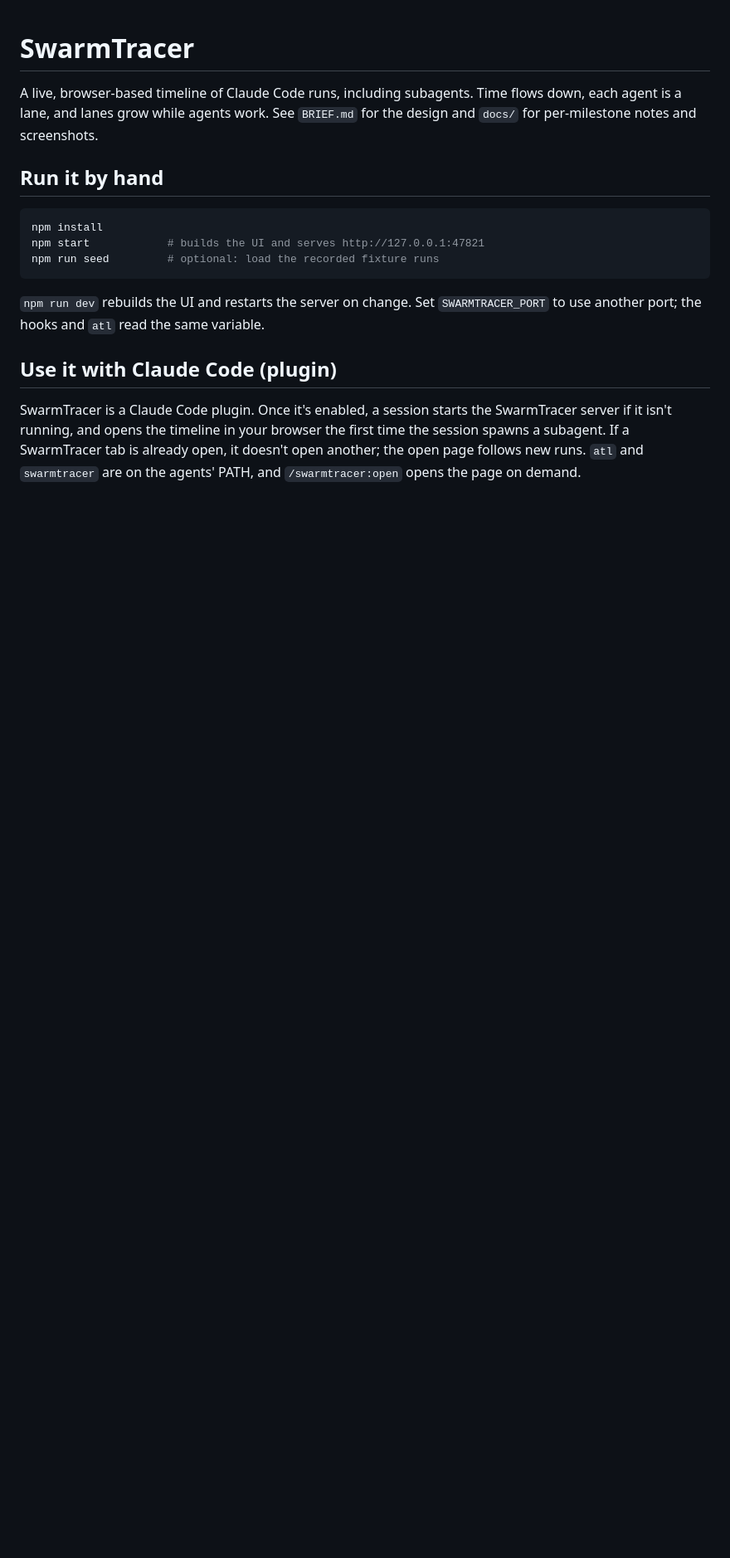
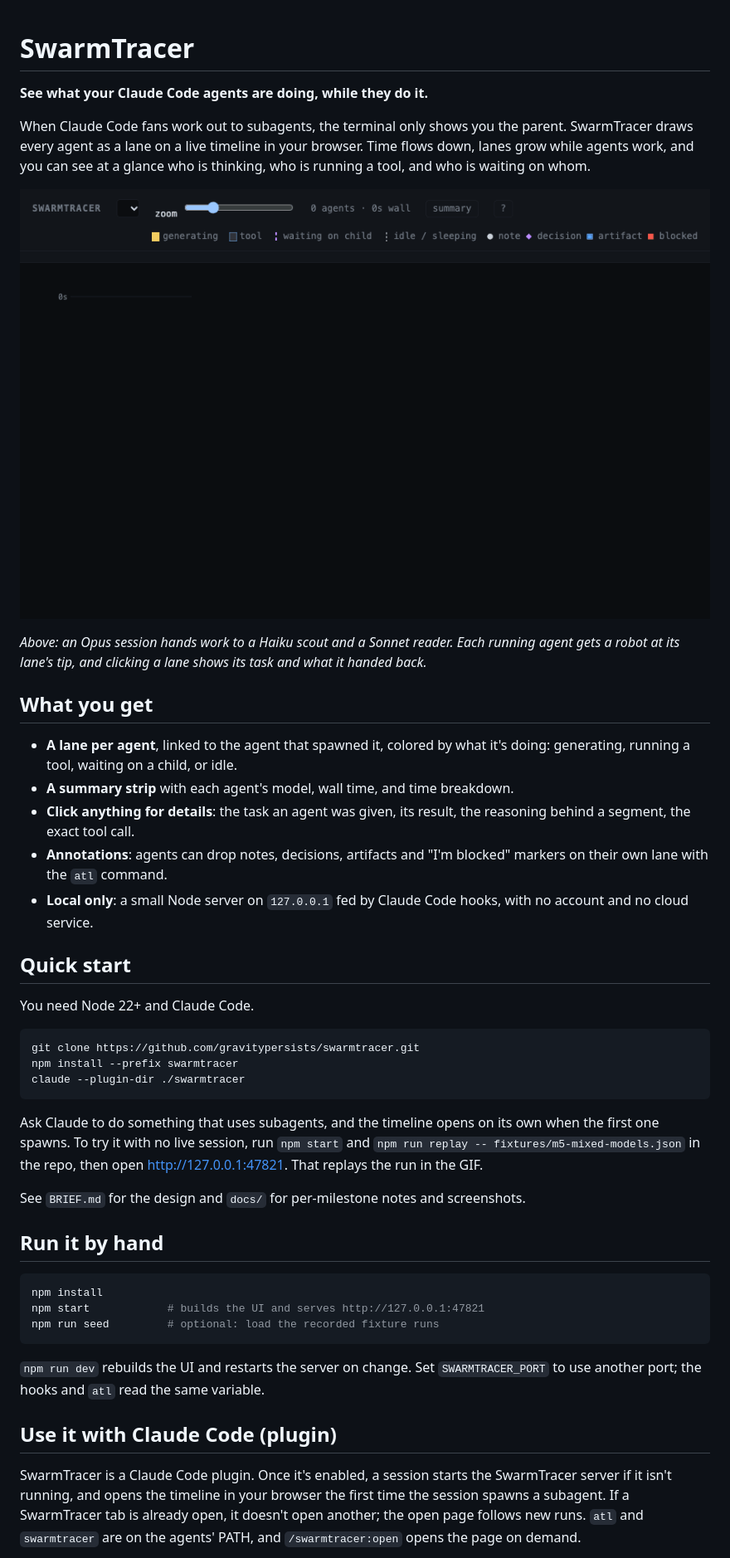
Before and after one commit to gravitypersists/swarmtracer, a Markdown page: README.md, the part around the change. Shown at 83% size. Drawn GitHub-style; pictures changed too: docs/swarmtracer.gif (added); blank space fills up the shorter version.

Commit message:
Friendlier README intro with a live-run GIF
Co-Authored-By: Claude Opus 5.5 (1M context) <noreply@anthropic.com>

````diff
--- a/README.md
+++ b/README.md
@@ -1,6 +1,34 @@
 # SwarmTracer
 
-A live, browser-based timeline of Claude Code runs, including subagents. Time flows down, each agent is a lane, and lanes grow while agents work. See `BRIEF.md` for the design and `docs/` for per-milestone notes and screenshots.
+**See what your Claude Code agents are doing, while they do it.**
+
+When Claude Code fans work out to subagents, the terminal only shows you the parent. SwarmTracer draws every agent as a lane on a live timeline in your browser. Time flows down, lanes grow while agents work, and you can see at a glance who is thinking, who is running a tool, and who is waiting on whom.
+
+![An Opus agent spawns a Haiku scout and a Sonnet reader; their lanes grow live, then the Sonnet lane's details open](docs/swarmtracer.gif)
+
+*Above: an Opus session hands work to a Haiku scout and a Sonnet reader. Each running agent gets a robot at its lane's tip, and clicking a lane shows its task and what it handed back.*
+
+## What you get
+
+- **A lane per agent**, linked to the agent that spawned it, colored by what it's doing: generating, running a tool, waiting on a child, or idle.
+- **A summary strip** with each agent's model, wall time, and time breakdown.
+- **Click anything for details**: the task an agent was given, its result, the reasoning behind a segment, the exact tool call.
+- **Annotations**: agents can drop notes, decisions, artifacts and "I'm blocked" markers on their own lane with the `atl` command.
+- **Local only**: a small Node server on `127.0.0.1` fed by Claude Code hooks, with no account and no cloud service.
+
+## Quick start
+
+You need Node 22+ and Claude Code.
+
+```sh
+git clone https://github.com/gravitypersists/swarmtracer.git
+npm install --prefix swarmtracer
+claude --plugin-dir ./swarmtracer
+```
+
+Ask Claude to do something that uses subagents, and the timeline opens on its own when the first one spawns. To try it with no live session, run `npm start` and `npm run replay -- fixtures/m5-mixed-models.json` in the repo, then open http://127.0.0.1:47821. That replays the run in the GIF.
+
+See `BRIEF.md` for the design and `docs/` for per-milestone notes and screenshots.
 
 ## Run it by hand
 
````
